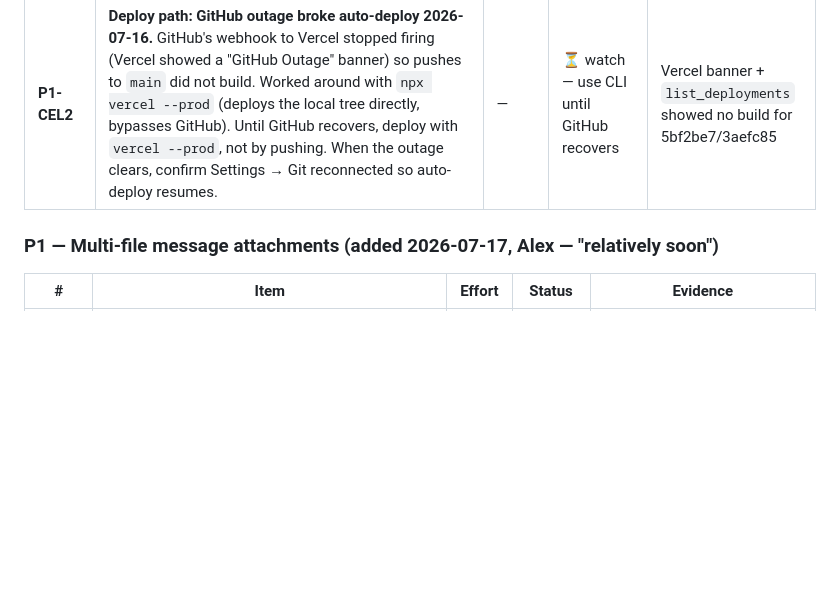
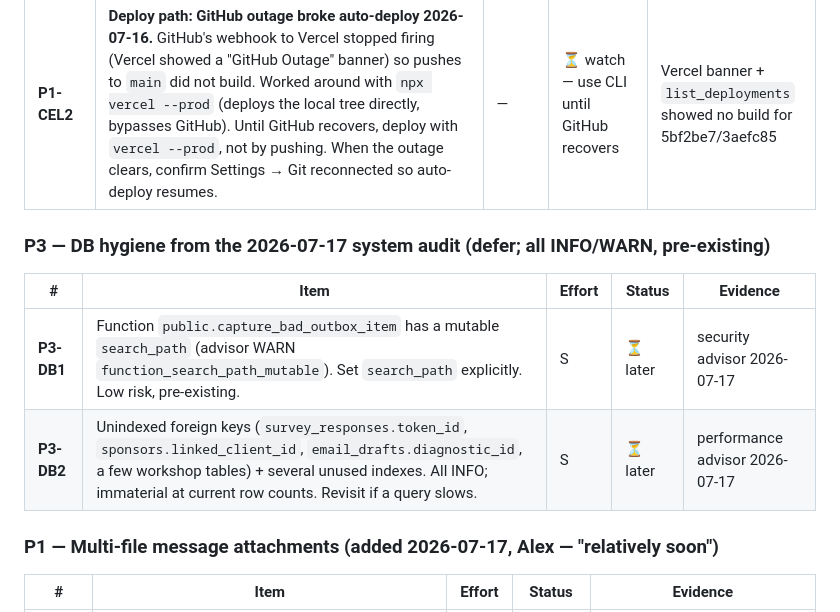
Before and after one commit to GPSleadership/gps-portal, a Markdown page: GPS_PORTAL_MASTER_BUILD_LIST.md, the part around the change. Drawn GitHub-style; blank space fills up the shorter version.

```diff
--- a/GPS_PORTAL_MASTER_BUILD_LIST.md
+++ b/GPS_PORTAL_MASTER_BUILD_LIST.md
@@ -68,6 +68,13 @@ Standard of record: **`Knowledge/GPS-Frameworks/Rater Confidentiality Standard.m
 | **P0-CEL1** | **"Congratulations on reaching your 30-day goal" showed on day 14.** `computeMilestoneState` in `portal-data.js` set `hit = metric_current >= metric_target` with **no check that the target date had arrived**, so any leader whose proxy metric already exceeded target got a false 30-/90-day celebration immediately. Live hits: **Sergio Sabido** (day 14, metric 20/10 — 30- and 90-day both fired), **David Winjum** (day 27, metric 2/2 — 30-day showing, 90-day already misfired & dismissed 7/10). Fix: gate the hit on `day_n >= days` (`reached`) so a milestone can't celebrate before its checkpoint. `metricMet` stays descriptive; `hit`/`missed`/`should_celebrate` now require the window. | S | ✅ Done 2026-07-16 (commit 5bf2be7, deployed via `vercel --prod` during the GitHub outage) | `portal-data.js:183` (old `hit`); DB confirmed start dates vs day_n |
 | **P0-CEL1a** | **Immediate mitigation + reset (done):** stamped `celebrated_30_at = now()` on Sergio + David to take the live false message down under the old code; after the fix went live, reset both `celebrated_30_at`+`celebrated_90_at` → null so genuine checkpoints celebrate (David's real day-30 is 2026-07-19). Verified null 2026-07-16. | S | ✅ Done 2026-07-16 | SQL run 2026-07-16 |
 | **P1-CEL2** | **Deploy path: GitHub outage broke auto-deploy 2026-07-16.** GitHub's webhook to Vercel stopped firing (Vercel showed a "GitHub Outage" banner) so pushes to `main` did not build. Worked around with `npx vercel --prod` (deploys the local tree directly, bypasses GitHub). Until GitHub recovers, deploy with `vercel --prod`, not by pushing. When the outage clears, confirm Settings → Git reconnected so auto-deploy resumes. | — | ⏳ watch — use CLI until GitHub recovers | Vercel banner + `list_deployments` showed no build for 5bf2be7/3aefc85 |
+
+### P3 — DB hygiene from the 2026-07-17 system audit (defer; all INFO/WARN, pre-existing)
+
+| # | Item | Effort | Status | Evidence |
+|---|------|--------|--------|----------|
+| **P3-DB1** | Function `public.capture_bad_outbox_item` has a mutable `search_path` (advisor WARN `function_search_path_mutable`). Set `search_path` explicitly. Low risk, pre-existing. | S | ⏳ later | security advisor 2026-07-17 |
+| **P3-DB2** | Unindexed foreign keys (`survey_responses.token_id`, `sponsors.linked_client_id`, `email_drafts.diagnostic_id`, a few workshop tables) + several unused indexes. All INFO; immaterial at current row counts. Revisit if a query slows. | S | ⏳ later | performance advisor 2026-07-17 |
 
 ### P1 — Multi-file message attachments (added 2026-07-17, Alex — "relatively soon")
 
```
